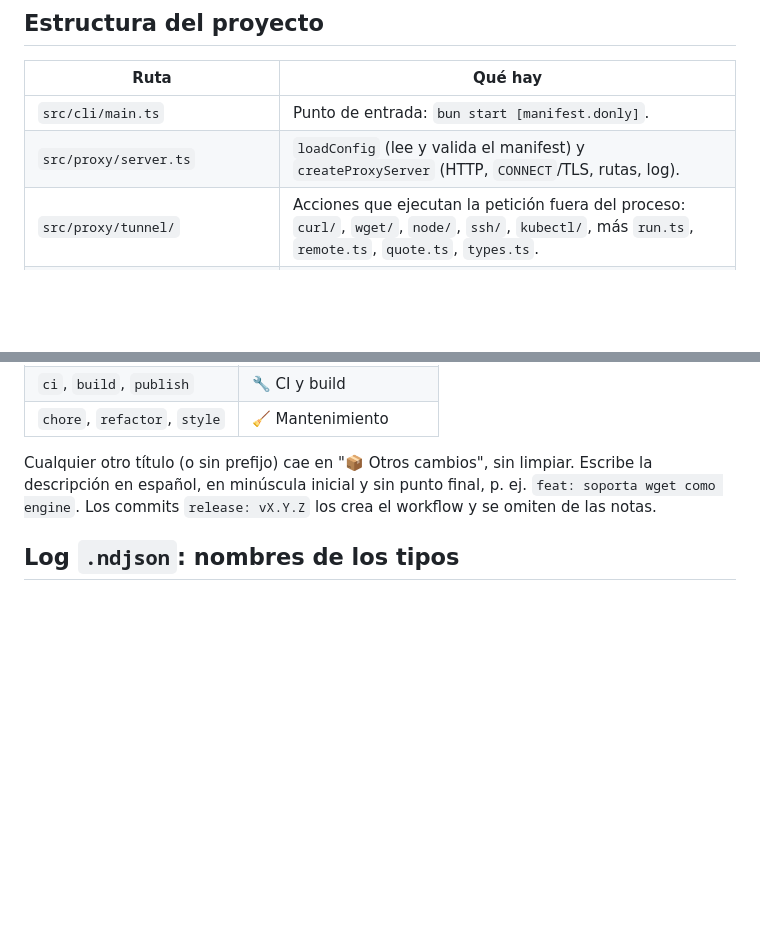
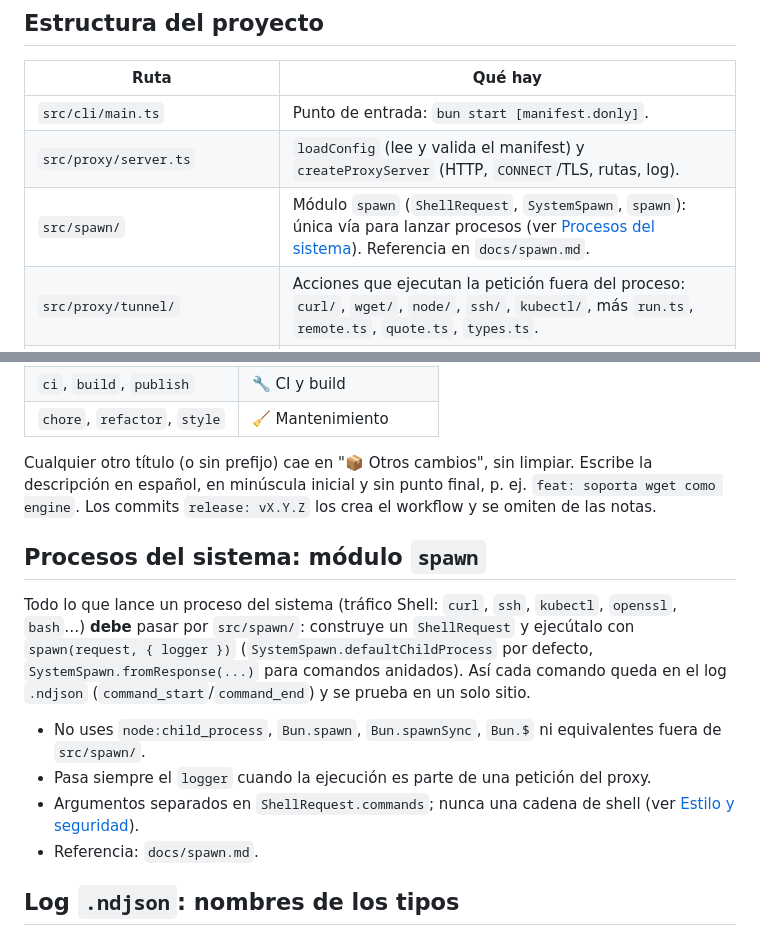
Before and after one commit to JonDotsoy/donly-proxy, a Markdown page: AGENTS.md, 2 parts joined by grey strips. Rendered like a GitHub page; blank space fills up the shorter version.

Commit message:
docs: indica que todo proceso del sistema pasa por el módulo spawn
Co-Authored-By: Claude Sonnet 5.5 <noreply@anthropic.com>
Claude-Session: https://claude.ai/code/session_01LzzU3Gz3qCf2aynyufyuzs

```diff
--- a/AGENTS.md
+++ b/AGENTS.md
@@ -10,6 +10,7 @@ manifiesto [DON](https://don.jon.soy/) (`manifest.donly`). Corre sobre [Bun](htt
 | --- | --- |
 | `src/cli/main.ts` | Punto de entrada: `bun start [manifest.donly]`. |
 | `src/proxy/server.ts` | `loadConfig` (lee y valida el manifest) y `createProxyServer` (HTTP, `CONNECT`/TLS, rutas, log). |
+| `src/spawn/` | Módulo `spawn` (`ShellRequest`, `SystemSpawn`, `spawn`): única vía para lanzar procesos (ver [Procesos del sistema](#procesos-del-sistema-módulo-spawn)). Referencia en `docs/spawn.md`. |
 | `src/proxy/tunnel/` | Acciones que ejecutan la petición fuera del proceso: `curl/`, `wget/`, `node/`, `ssh/`, `kubectl/`, más `run.ts`, `remote.ts`, `quote.ts`, `types.ts`. |
 | `src/proxy/*.test.ts` | Tests del servidor (un archivo por tema). Los de `tunnel/` viven junto a su código. |
 | `src/utils/test_utils/test-feature/` | `testFeature`: registra cada test como una *spec* de feature. |
@@ -102,6 +103,18 @@ Cualquier otro título (o sin prefijo) cae en "📦 Otros cambios", sin limpiar.
 español, en minúscula inicial y sin punto final, p. ej. `feat: soporta wget como engine`.
 Los commits `release: vX.Y.Z` los crea el workflow y se omiten de las notas.
 
+## Procesos del sistema: módulo `spawn`
+
+Todo lo que lance un proceso del sistema (tráfico Shell: `curl`, `ssh`, `kubectl`, `openssl`, `bash`…) **debe**
+pasar por `src/spawn/`: construye un `ShellRequest` y ejecútalo con `spawn(request, { logger })`
+(`SystemSpawn.defaultChildProcess` por defecto, `SystemSpawn.fromResponse(...)` para comandos anidados).
+Así cada comando queda en el log `.ndjson` (`command_start`/`command_end`) y se prueba en un solo sitio.
+
+- No uses `node:child_process`, `Bun.spawn`, `Bun.spawnSync`, `Bun.$` ni equivalentes fuera de `src/spawn/`.
+- Pasa siempre el `logger` cuando la ejecución es parte de una petición del proxy.
+- Argumentos separados en `ShellRequest.commands`; nunca una cadena de shell (ver [Estilo y seguridad](#estilo-y-seguridad)).
+- Referencia: `docs/spawn.md`.
+
 ## Log `.ndjson`: nombres de los tipos
 
 Formato en `docs/log-format.md`. Al añadir un tipo de línea que abre y cierra algo, nómbralo con
```
